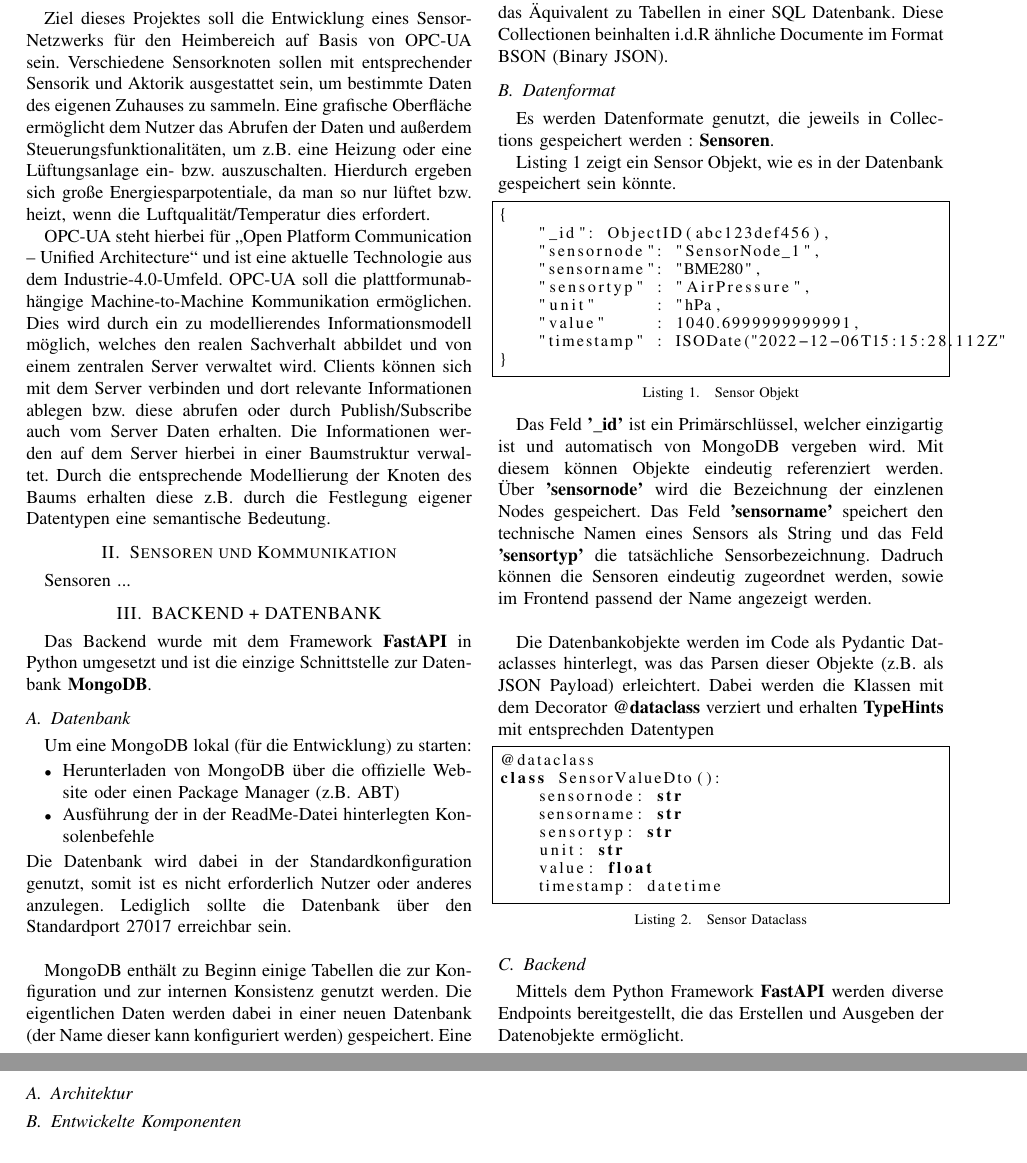
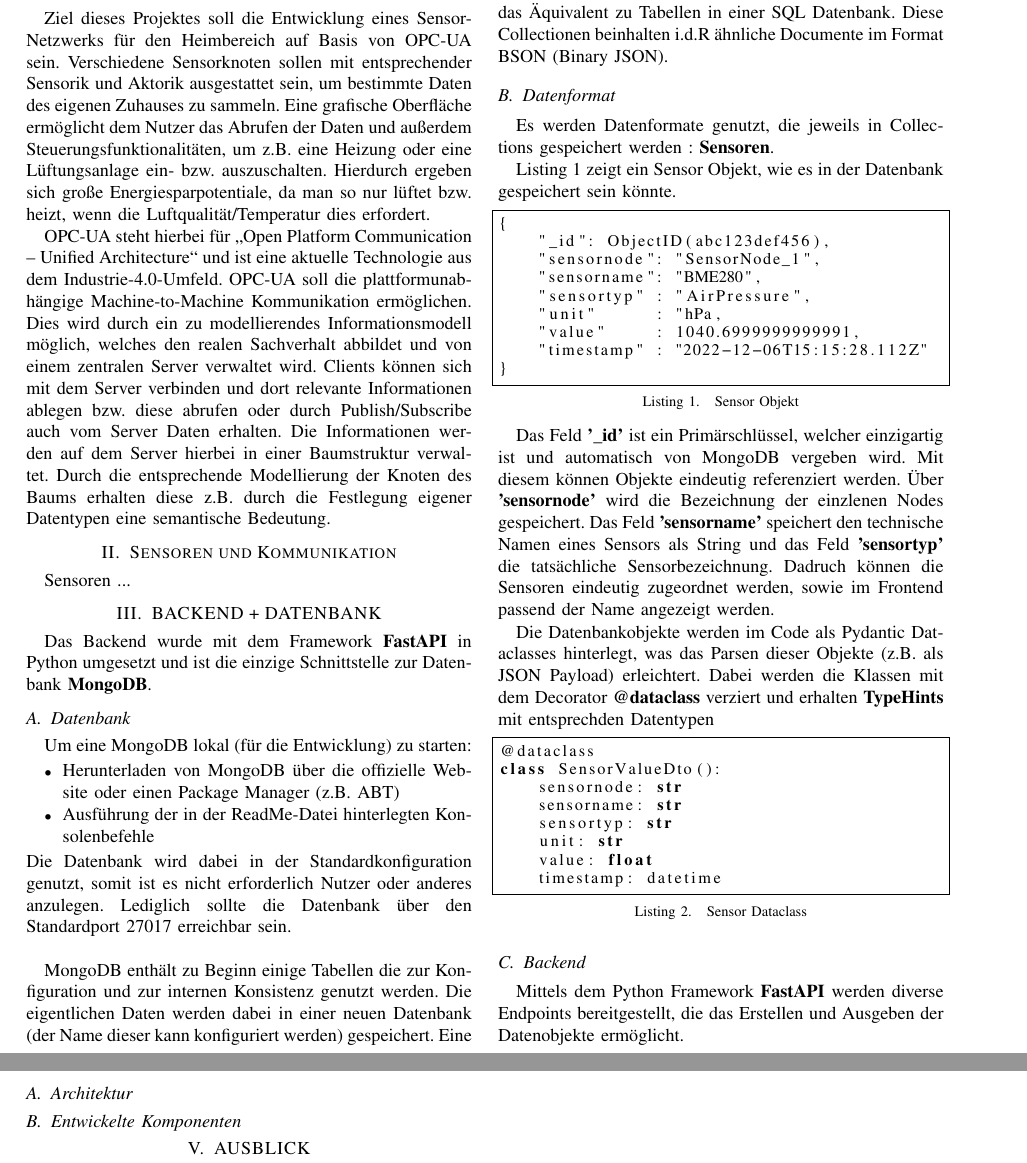
Before and after one commit to cyberlytics/OPCUANetzwerk, a LaTeX paper (Entwurf/Technical Report/OPCUA_Netwerk_technical_report/main.tex, which reads Entwurf/Technical Report/OPCUA_Netwerk_technical_report/kapitel/ausblick.tex, Entwurf/Technical Report/OPCUA_Netwerk_technical_report/kapitel/backend.tex): two parts of pages 1 and 2 of 2, joined at a grey line, cut so that both start at the same text. Compiled offline with pdfLaTeX.

Commit message:
small technical report adjustments
Former-commit-id: d34ce08106ac4c85caf3de289621f28af5763d9d

```diff
--- a/Entwurf/Technical Report/OPCUA_Netwerk_technical_report/kapitel/ausblick.tex
+++ b/Entwurf/Technical Report/OPCUA_Netwerk_technical_report/kapitel/ausblick.tex
@@ -1 +1 @@
-%\section{AUSBLICK}\label{ch:ausblick}
+\section{AUSBLICK}\label{ch:ausblick}
--- a/Entwurf/Technical Report/OPCUA_Netwerk_technical_report/kapitel/backend.tex
+++ b/Entwurf/Technical Report/OPCUA_Netwerk_technical_report/kapitel/backend.tex
@@ -28,7 +28,7 @@ Listing \ref{lst:sensor_dtype} zeigt ein Sensor Objekt, wie es in der Datenbank
     "sensortyp" : "AirPressure",
     "unit"      : "hPa,
     "value"     : 1040.6999999999991,
-    "timestamp" : ISODate("2022-12-06T15:15:28.112Z"
+    "timestamp" : "2022-12-06T15:15:28.112Z"
 }
 \end{lstlisting}
 
@@ -36,7 +36,7 @@ Das Feld \textbf{'\_id'} ist ein Primärschlüssel, welcher einzigartig ist und
 Mit diesem können Objekte eindeutig referenziert werden.
 Über \textbf{'sensornode'} wird die Bezeichnung der einzlenen Nodes gespeichert.
 Das Feld \textbf{'sensorname'} speichert den technische Namen eines Sensors als String und das Feld \textbf{'sensortyp'} die tatsächliche Sensorbezeichnung.
-Dadruch können die Sensoren eindeutig zugeordnet werden, sowie im Frontend passend der Name angezeigt werden. \\
+Dadruch können die Sensoren eindeutig zugeordnet werden, sowie im Frontend passend der Name angezeigt werden.
 
 Die Datenbankobjekte werden im Code als Pydantic Dataclasses hinterlegt, was das Parsen dieser Objekte (z.B. als JSON Payload) erleichtert.
 Dabei werden die Klassen mit dem Decorator \textbf{@dataclass} verziert und erhalten \textbf{TypeHints} mit entsprechden Datentypen
```
Also changed, not shown: Entwurf/Technical Report/OPCUA_Netwerk_technical_report/main.tex (+3 -2 lines), Entwurf/Technical Report/OPCUA_Netwerk_technical_report.pdf, Entwurf/Technical Report/OPCUA_Netwerk_technical_report/kapitel/sensoren.tex (renamed from Entwurf/Technical Report/OPCUA_Netwerk_technical_report/kapitel/sensoren_kommunikation.tex), 1 other file.
